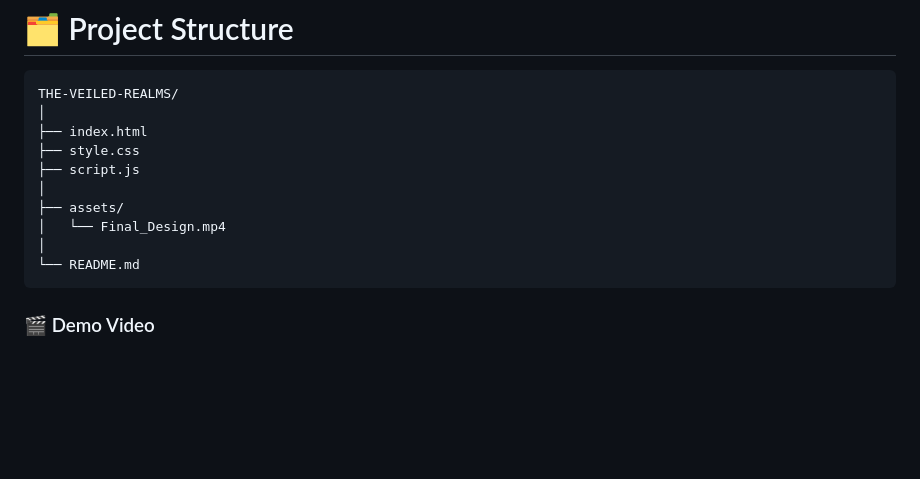
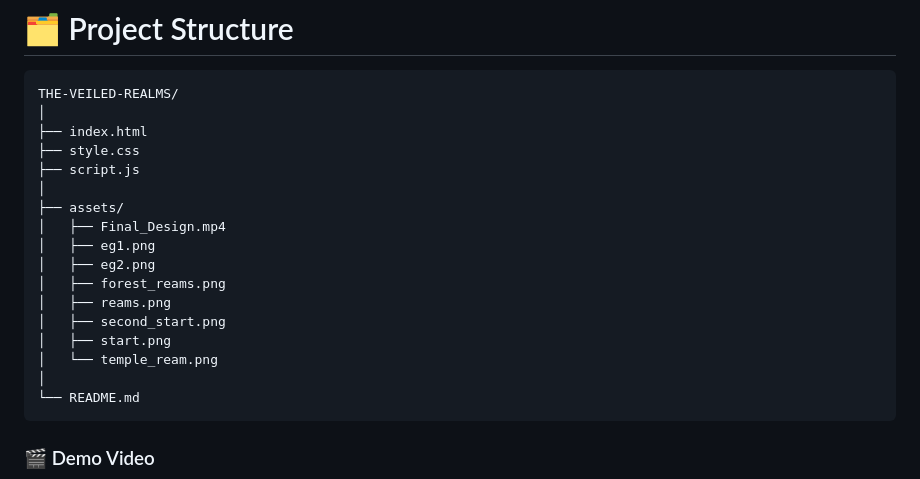
Before and after one commit to CodeMosis/THE-VEILED-REALMS, a Markdown page: README.md, the part around the change. Rendered like a GitHub page; blank space fills up the shorter version.

Commit message:
Add additional asset files to README structure

````diff
--- a/README.md
+++ b/README.md
@@ -319,7 +319,14 @@ THE-VEILED-REALMS/
 ├── script.js
 │
 ├── assets/
-│   └── Final_Design.mp4
+│   ├── Final_Design.mp4
+│   ├── eg1.png
+│   ├── eg2.png
+│   ├── forest_reams.png
+│   ├── reams.png
+│   ├── second_start.png
+│   ├── start.png
+│   └── temple_ream.png
 │
 └── README.md
 ```
````
